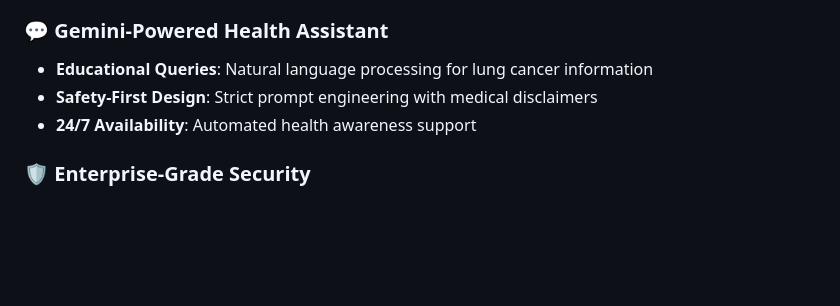
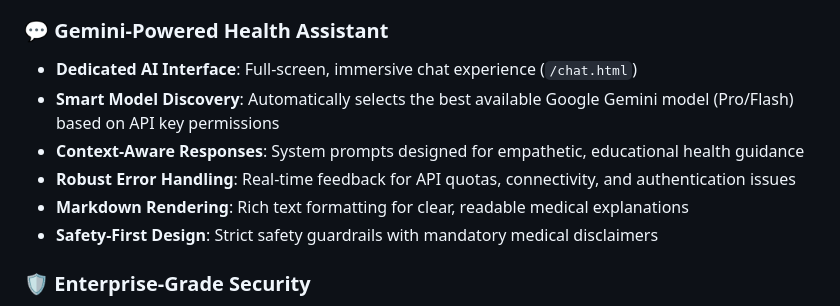
Before and after one commit to Freqik/Lung-Cancer-Detection-using-CNN-model, a Markdown page: README.md, the part around the change. GitHub-like rendering; blank space fills up the shorter version.

Commit message:
docs: update README with new chatbot details

```diff
--- a/README.md
+++ b/README.md
@@ -71,9 +71,12 @@ graph TB
 - **Real-Time Inference**: Sub-second analysis with probability-based scoring
 
 ### 💬 **Gemini-Powered Health Assistant**
-- **Educational Queries**: Natural language processing for lung cancer information
-- **Safety-First Design**: Strict prompt engineering with medical disclaimers
-- **24/7 Availability**: Automated health awareness support
+- **Dedicated AI Interface**: Full-screen, immersive chat experience (`/chat.html`)
+- **Smart Model Discovery**: Automatically selects the best available Google Gemini model (Pro/Flash) based on API key permissions
+- **Context-Aware Responses**: System prompts designed for empathetic, educational health guidance
+- **Robust Error Handling**: Real-time feedback for API quotas, connectivity, and authentication issues
+- **Markdown Rendering**: Rich text formatting for clear, readable medical explanations
+- **Safety-First Design**: Strict safety guardrails with mandatory medical disclaimers
 
 ### 🛡️ **Enterprise-Grade Security**
 - **Zero Image Storage**: Temporary file handling with automatic cleanup
```
